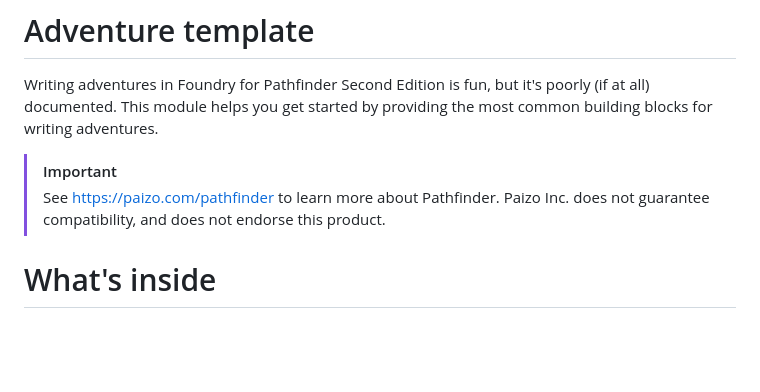
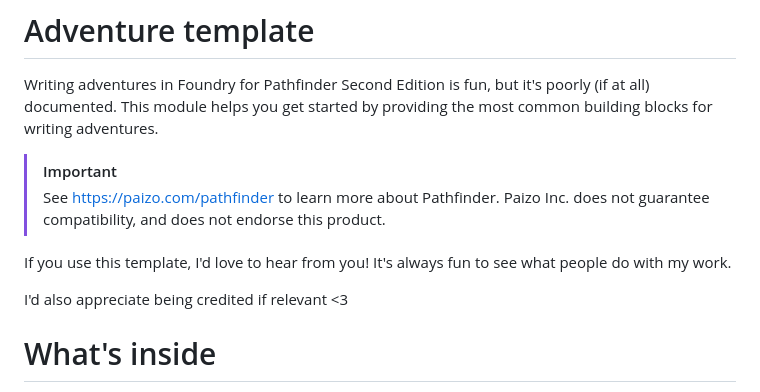
Before and after one commit to dealloc/adventure-template, a Markdown page: README.md, the part around the change. Drawn GitHub-style; blank space fills up the shorter version.

Commit message:
update README for credits

```diff
--- a/README.md
+++ b/README.md
@@ -5,6 +5,10 @@ This module helps you get started by providing the most common building blocks f
 
 > [!IMPORTANT]
 > See https://paizo.com/pathfinder to learn more about Pathfinder. Paizo Inc. does not guarantee compatibility, and does not endorse this product.
+
+If you use this template, I'd love to hear from you! It's always fun to see what people do with my work.
+
+I'd also appreciate being credited if relevant <3
 
 # What's inside
 - [automated publishing](#automated-publishing)
```
